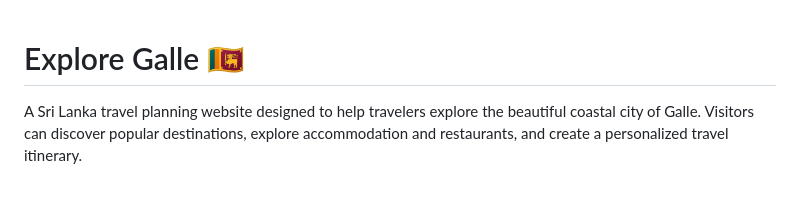
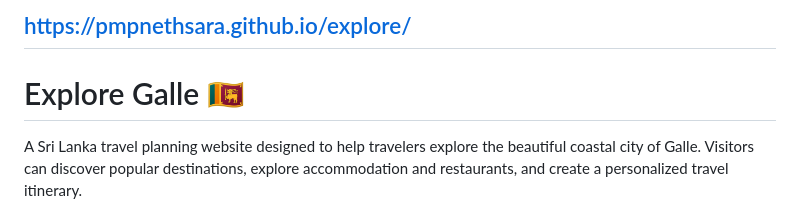
Before and after one commit to pmpnethsara/explore, a Markdown page: README.md, the part around the change. GitHub-like rendering.

Commit message:
add live link

```diff
--- a/README.md
+++ b/README.md
@@ -1,3 +1,4 @@
+## https://pmpnethsara.github.io/explore/
 # Explore Galle 🇱🇰
 
 A Sri Lanka travel planning website designed to help travelers explore the beautiful coastal city of Galle. Visitors can discover popular destinations, explore accommodation and restaurants, and create a personalized travel itinerary.
```
